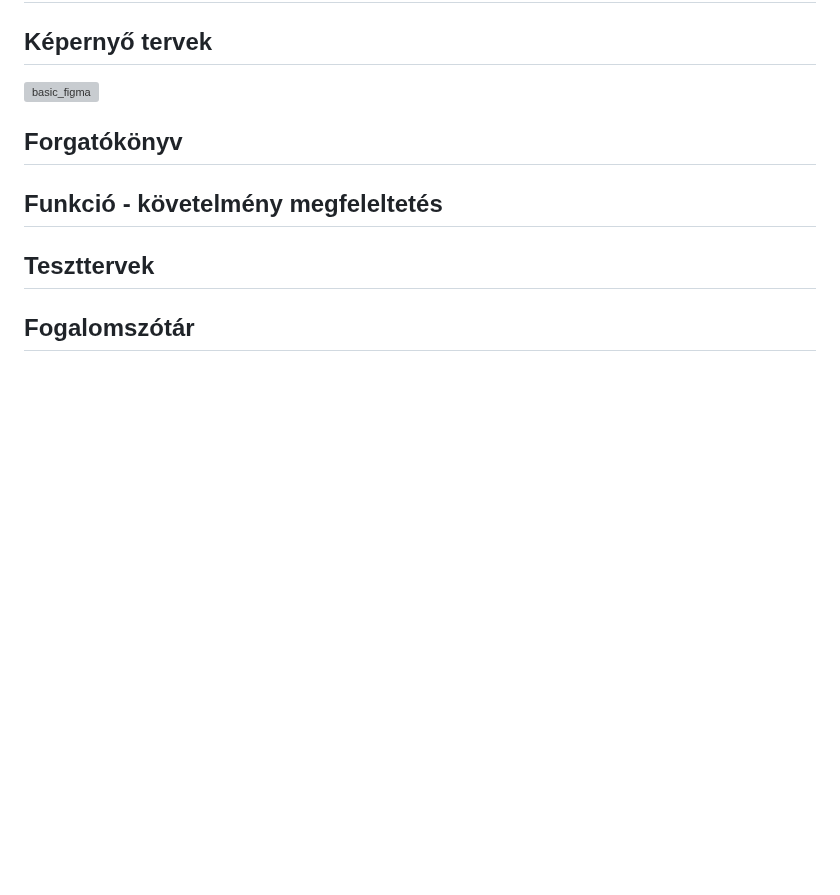
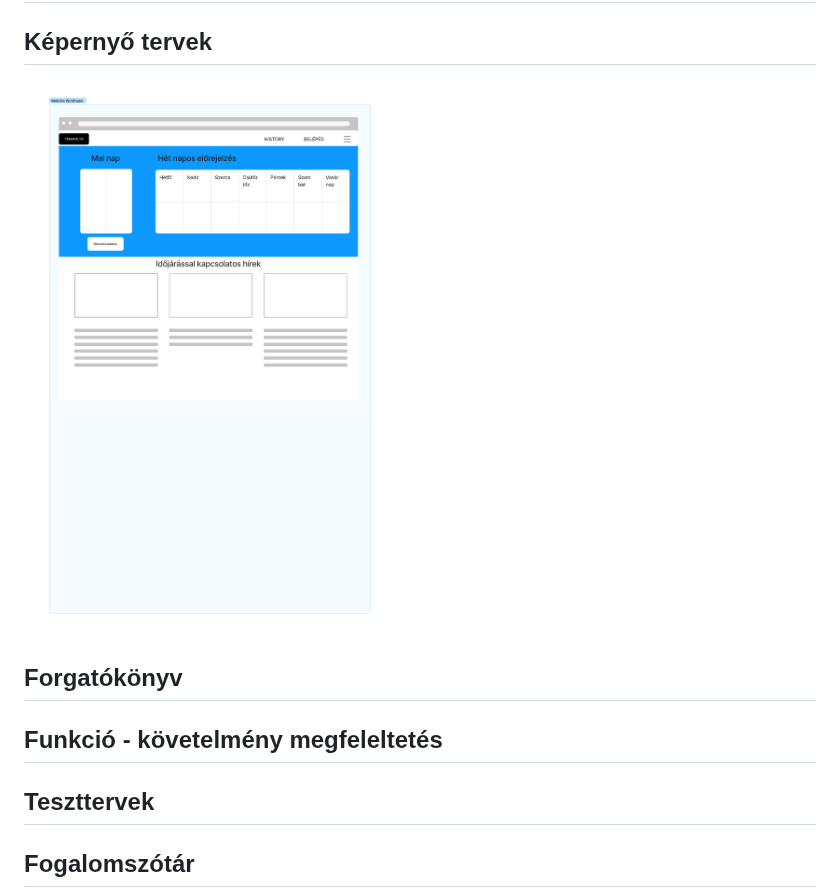
Before and after one commit to redfrog66/bigprojekt, a Markdown page: dokumentacio/funkcionalisspecifikacio.md, the part around the change. GitHub-like rendering; blank space fills up the shorter version; grey boxes are pictures that could not be loaded.

Commit message:
képernyőterv végleges javítása

```diff
--- a/dokumentacio/funkcionalisspecifikacio.md
+++ b/dokumentacio/funkcionalisspecifikacio.md
@@ -36,7 +36,7 @@ Néhány általános jogi követelmény a programmal szemben:
 
 ## Képernyő tervek
 
-![basic_figma](dokumentacio/basic_figma.png)
+![basic_figma](basic_figma.png)
 
 ## Forgatókönyv
 
```
